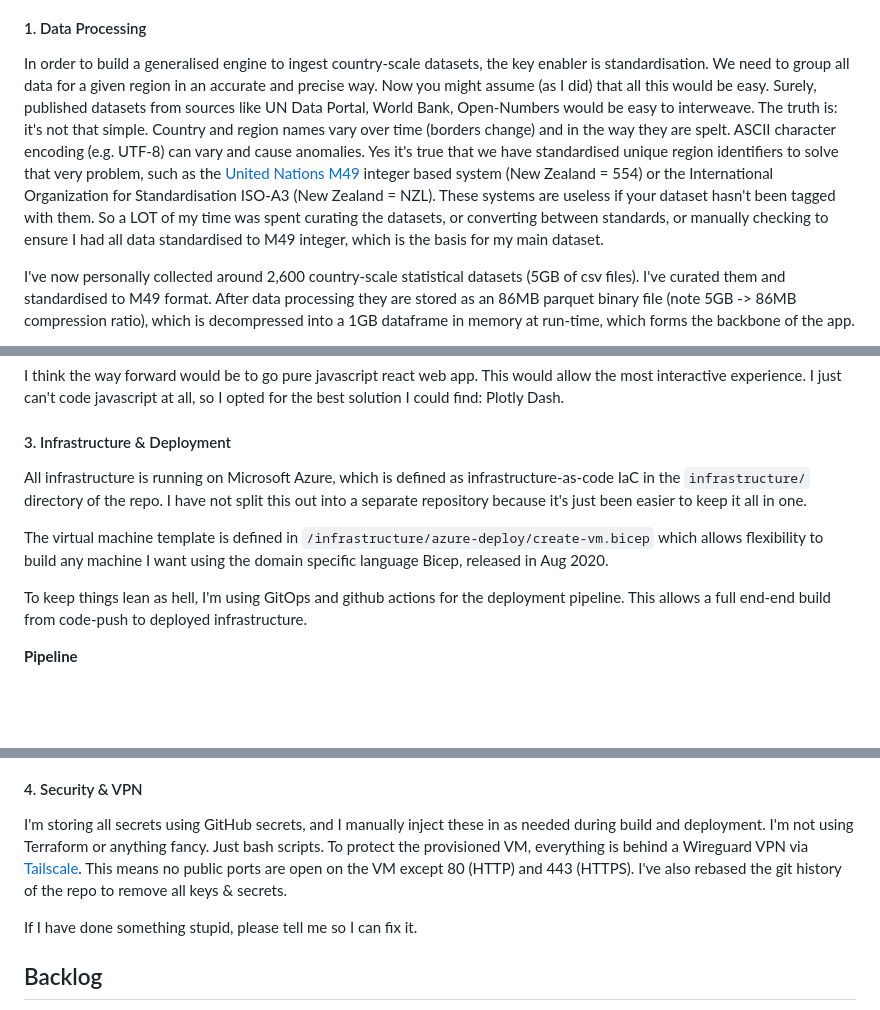
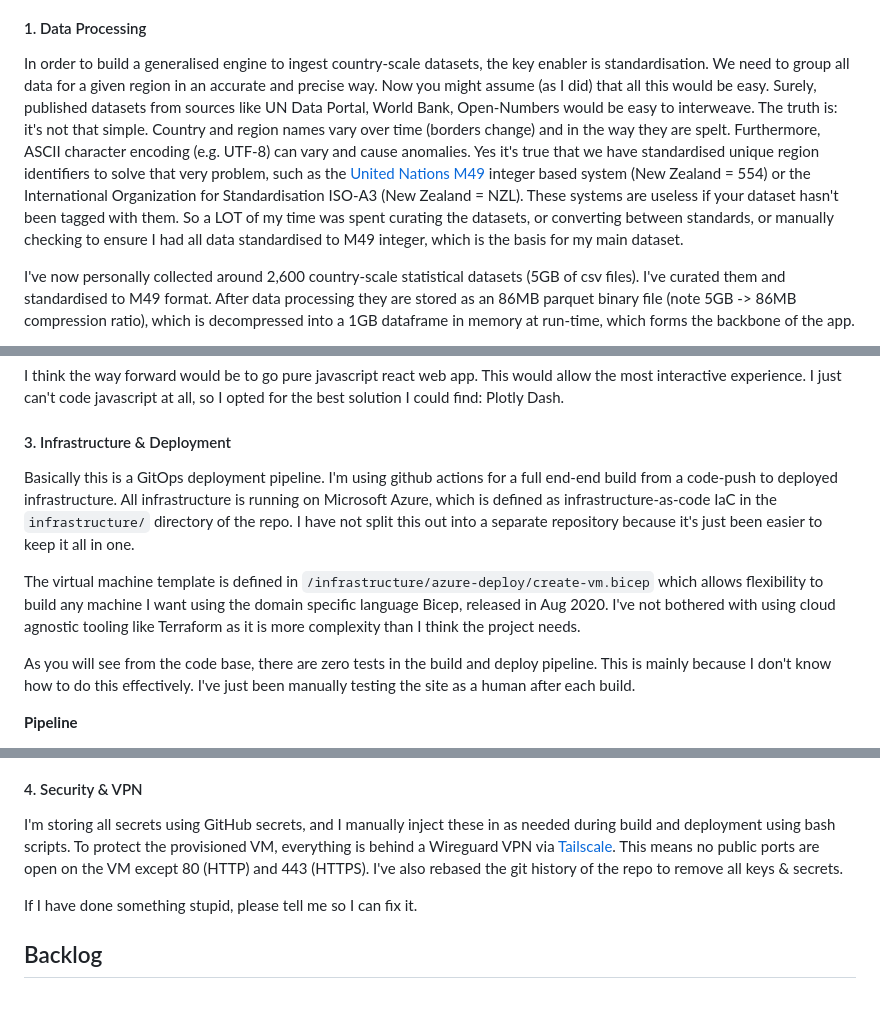
Before and after one commit to reticent-roklimber/atlas, a Markdown page: README.md, 3 parts joined by grey strips. GitHub-like rendering; blank space fills up the shorter version.

```diff
--- a/README.md
+++ b/README.md
@@ -142,7 +142,7 @@ Obviously there is geographical latency based on your distance from the UK datac
 
 #### 1. Data Processing
 
-In order to build a generalised engine to ingest country-scale datasets, the key enabler is standardisation. We need to group all data for a given region in an accurate and precise way. Now you might assume (as I did) that all this would be easy. Surely, published datasets from sources like UN Data Portal, World Bank, Open-Numbers would be easy to interweave. The truth is: it's not that simple. Country and region names vary over time (borders change) and in the way they are spelt. ASCII character encoding (e.g. UTF-8) can vary and cause anomalies. Yes it's true that we have standardised unique region identifiers to solve that very problem, such as the [United Nations M49](https://unstats.un.org/unsd/methodology/m49/) integer based system (New Zealand = 554) or the International Organization for Standardisation ISO-A3 (New Zealand = NZL). These systems are useless if your dataset hasn't been tagged with them. So a LOT of my time was spent curating the datasets, or converting between standards, or manually checking to ensure I had all data standardised to M49 integer, which is the basis for my main dataset.
+In order to build a generalised engine to ingest country-scale datasets, the key enabler is standardisation. We need to group all data for a given region in an accurate and precise way. Now you might assume (as I did) that all this would be easy. Surely, published datasets from sources like UN Data Portal, World Bank, Open-Numbers would be easy to interweave. The truth is: it's not that simple. Country and region names vary over time (borders change) and in the way they are spelt. Furthermore, ASCII character encoding (e.g. UTF-8) can vary and cause anomalies. Yes it's true that we have standardised unique region identifiers to solve that very problem, such as the [United Nations M49](https://unstats.un.org/unsd/methodology/m49/) integer based system (New Zealand = 554) or the International Organization for Standardisation ISO-A3 (New Zealand = NZL). These systems are useless if your dataset hasn't been tagged with them. So a LOT of my time was spent curating the datasets, or converting between standards, or manually checking to ensure I had all data standardised to M49 integer, which is the basis for my main dataset.
 
 I've now personally collected around 2,600 country-scale statistical datasets (5GB of csv files). I've curated them and standardised to M49 format. After data processing they are stored as an 86MB parquet binary file (note 5GB -> 86MB compression ratio), which is decompressed into a 1GB dataframe in memory at run-time, which forms the backbone of the app.
 
@@ -199,11 +199,11 @@ I think the way forward would be to go pure javascript react web app. This would
 
 #### 3. Infrastructure & Deployment
 
-All infrastructure is running on Microsoft Azure, which is defined as infrastructure-as-code IaC in the `infrastructure/` directory of the repo. I have not split this out into a separate repository because it's just been easier to keep it all in one.
+Basically this is a GitOps deployment pipeline. I'm using github actions for a full end-end build from a code-push to deployed infrastructure. All infrastructure is running on Microsoft Azure, which is defined as infrastructure-as-code IaC in the `infrastructure/` directory of the repo. I have not split this out into a separate repository because it's just been easier to keep it all in one.
 
-The virtual machine template is defined in `/infrastructure/azure-deploy/create-vm.bicep` which allows flexibility to build any machine I want using the domain specific language Bicep, released in Aug 2020.
+The virtual machine template is defined in `/infrastructure/azure-deploy/create-vm.bicep` which allows flexibility to build any machine I want using the domain specific language Bicep, released in Aug 2020. I've not bothered with using cloud agnostic tooling like Terraform as it is more complexity than I think the project needs.
 
-To keep things lean as hell, I'm using GitOps and github actions for the deployment pipeline. This allows a full end-end build from code-push to deployed infrastructure.
+As you will see from the code base, there are zero tests in the build and deploy pipeline. This is mainly because I don't know how to do this effectively. I've just been manually testing the site as a human after each build.
 
 **Pipeline**
 * Code push to repo
@@ -217,7 +217,7 @@ To keep things lean as hell, I'm using GitOps and github actions for the deploym
 
 #### 4. Security & VPN
 
-I'm storing all secrets using GitHub secrets, and I manually inject these in as needed during build and deployment. I'm not using Terraform or anything fancy. Just bash scripts. To protect the provisioned VM, everything is behind a Wireguard VPN via [Tailscale](https://tailscale.com/kb/1151/what-is-tailscale/). This means no public ports are open on the VM except 80 (HTTP) and 443 (HTTPS). I've also rebased the git history of the repo to remove all keys & secrets.
+I'm storing all secrets using GitHub secrets, and I manually inject these in as needed during build and deployment using bash scripts. To protect the provisioned VM, everything is behind a Wireguard VPN via [Tailscale](https://tailscale.com/kb/1151/what-is-tailscale/). This means no public ports are open on the VM except 80 (HTTP) and 443 (HTTPS). I've also rebased the git history of the repo to remove all keys & secrets.
 
 If I have done something stupid, please tell me so I can fix it.
 
```
